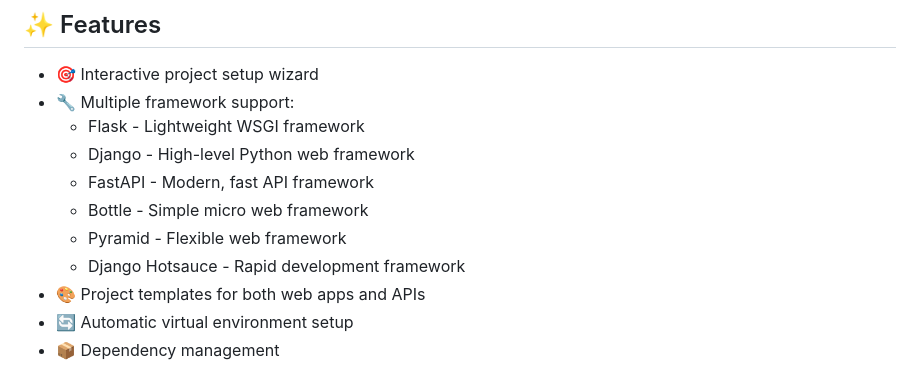
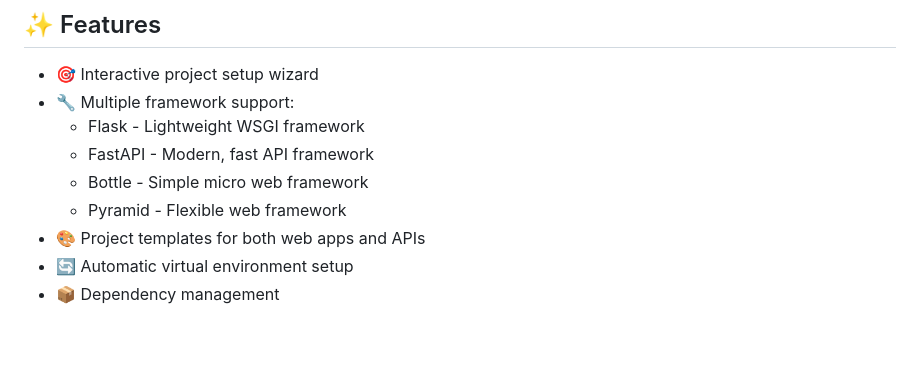
Before and after one commit to TaqsBlaze/amen-cli, a Markdown page: README.md, the part around the change. GitHub-like rendering; blank space fills up the shorter version.

```diff
--- a/README.md
+++ b/README.md
@@ -6,11 +6,9 @@ A composer-inspired Python Web Framework Scaffolding Tool that helps you create
 - 🎯 Interactive project setup wizard
 - 🔧 Multiple framework support:
   - Flask - Lightweight WSGI framework
-  - Django - High-level Python web framework
   - FastAPI - Modern, fast API framework
   - Bottle - Simple micro web framework
   - Pyramid - Flexible web framework
-  - Django Hotsauce - Rapid development framework
 - 🎨 Project templates for both web apps and APIs
 - 🔄 Automatic virtual environment setup
 - 📦 Dependency management
```
